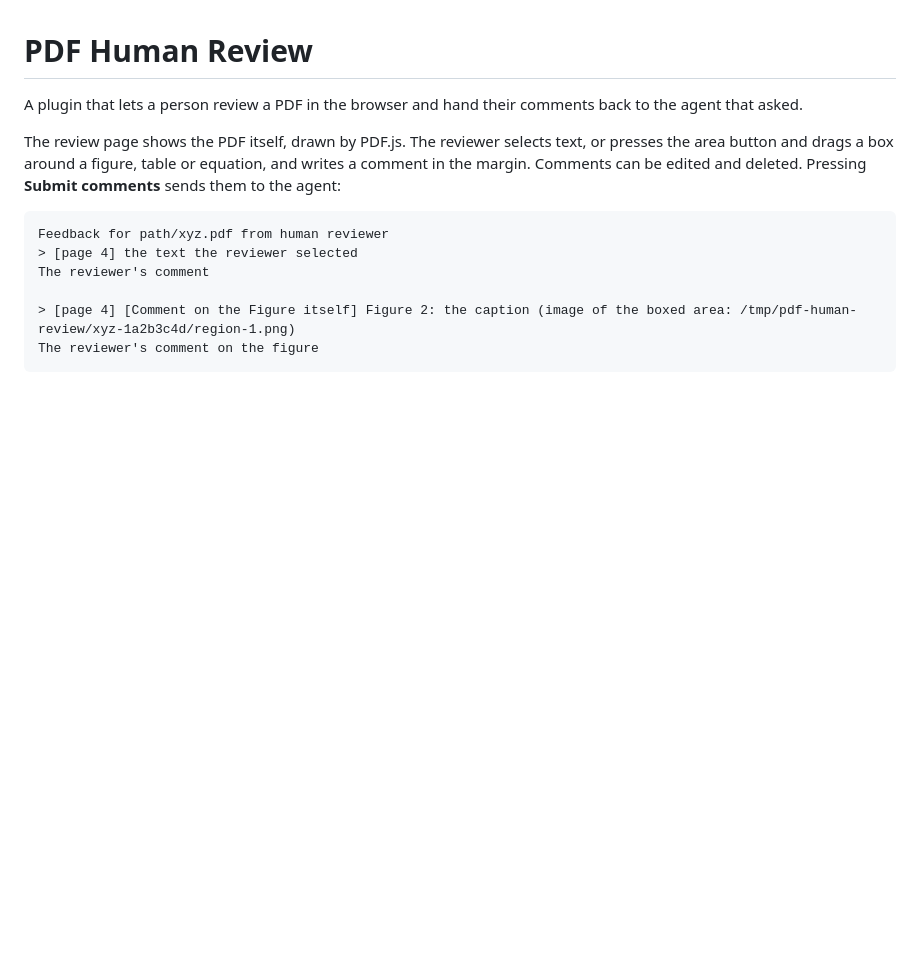
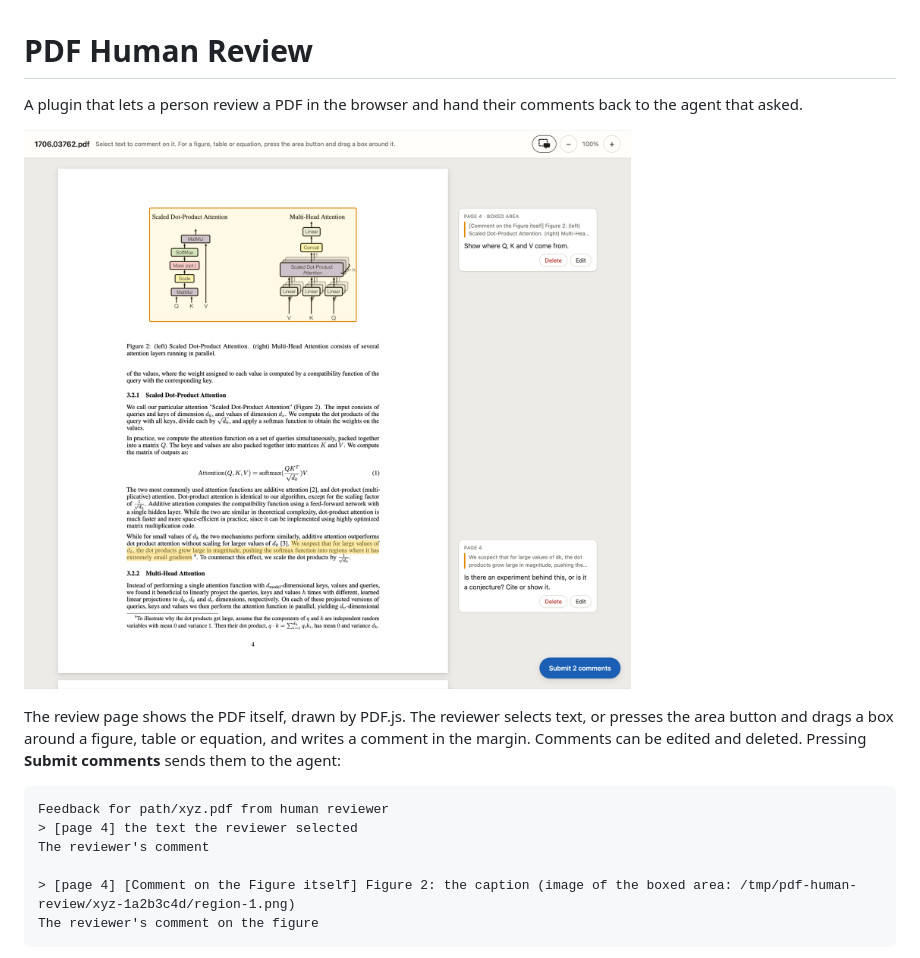
Before and after one commit to delip/pdf-human-review, a Markdown page: README.md, the part around the change. Rendered like a GitHub page; pictures changed too: docs/screenshot.png (added); blank space fills up the shorter version.

Commit message:
README: add a screenshot of the review page

```diff
--- a/README.md
+++ b/README.md
@@ -1,6 +1,8 @@
 # PDF Human Review
 
 A plugin that lets a person review a PDF in the browser and hand their comments back to the agent that asked.
+
+![The review page: a PDF page with a boxed figure and a highlighted sentence, each with a comment in the margin](docs/screenshot.png)
 
 The review page shows the PDF itself, drawn by PDF.js. The reviewer selects text, or presses the area button and drags a box around a figure, table or equation, and writes a comment in the margin. Comments can be edited and deleted. Pressing **Submit comments** sends them to the agent:
 
```
